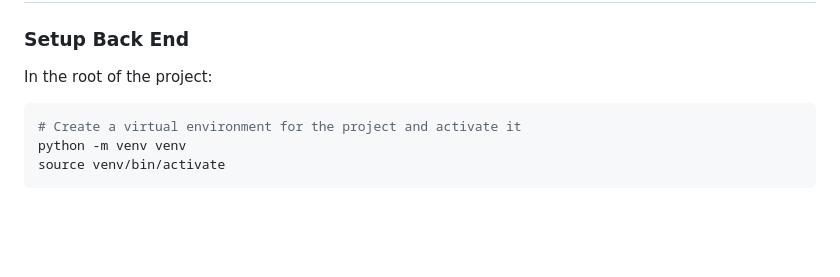
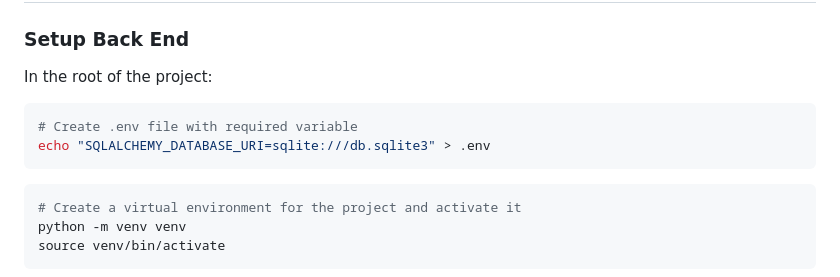
Before and after one commit to delfiin/rudolfs-vikmanis-ayr-python-code-test, a Markdown page: README.md, the part around the change. Rendered like a GitHub page; blank space fills up the shorter version.

Commit message:
Added env file creating to README.md

````diff
--- a/README.md
+++ b/README.md
@@ -59,6 +59,11 @@ to the original, longer, url, and should also track how many visits a shortened
 ### Setup Back End
 
 In the root of the project:
+
+```bash
+# Create .env file with required variable
+echo "SQLALCHEMY_DATABASE_URI=sqlite:///db.sqlite3" > .env
+```
 
 ```bash
 # Create a virtual environment for the project and activate it
````
